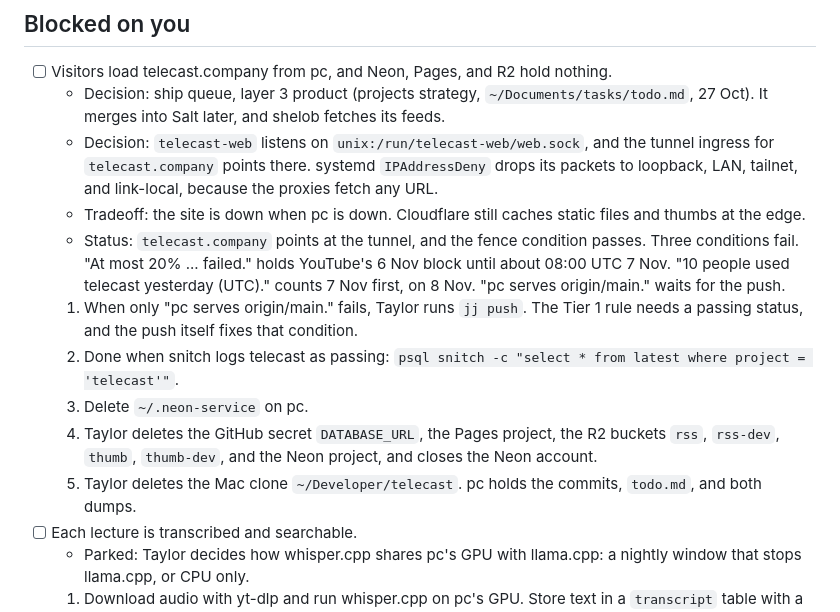
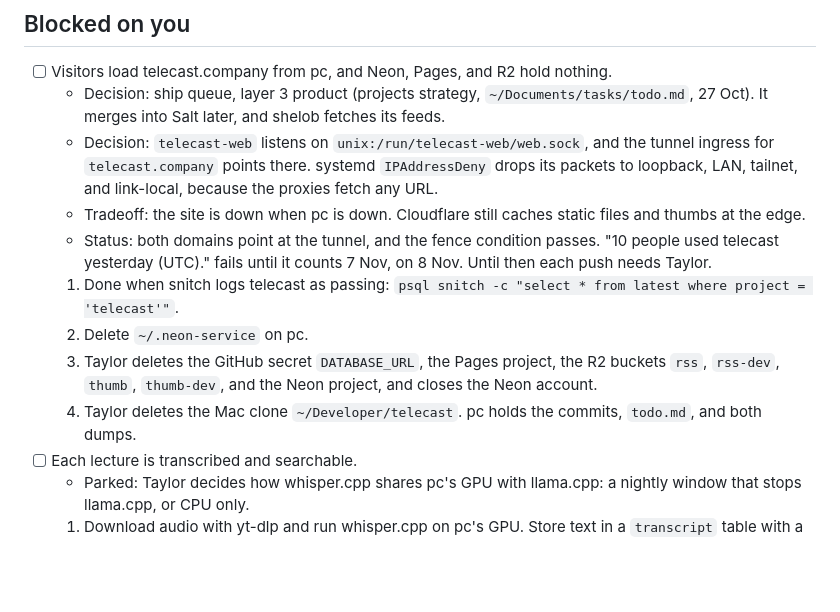
Before and after one commit to surprisetalk/telecast, a Markdown page: todo.md, the part around the change. Drawn GitHub-style; blank space fills up the shorter version.

Commit message:
todo: refresh failures cleared; only the visitors condition waits
Co-Authored-By: Claude Opus 5.5 <noreply@anthropic.com>
Claude-Session: https://claude.ai/code/session_01Pnb7qQ8BHJFzhiZnhwj6ui

```diff
--- a/todo.md
+++ b/todo.md
@@ -30,16 +30,13 @@
   - Decision: `telecast-web` listens on `unix:/run/telecast-web/web.sock`, and the tunnel ingress for `telecast.company` points there.
     systemd `IPAddressDeny` drops its packets to loopback, LAN, tailnet, and link-local, because the proxies fetch any URL.
   - Tradeoff: the site is down when pc is down. Cloudflare still caches static files and thumbs at the edge.
-  - Status: `telecast.company` points at the tunnel, and the fence condition passes. Three conditions fail. "At most 20% ... failed." holds
-    YouTube's 6 Nov block until about 08:00 UTC 7 Nov. "10 people used telecast yesterday (UTC)." counts 7 Nov first, on 8 Nov. "pc serves
-    origin/main." waits for the push.
-  1. When only "pc serves origin/main." fails, Taylor runs `jj push`. The Tier 1 rule needs a passing status, and the push itself fixes that
-     condition.
-  2. Done when snitch logs telecast as passing: `psql snitch -c "select * from latest where project = 'telecast'"`.
-  3. Delete `~/.neon-service` on pc.
-  4. Taylor deletes the GitHub secret `DATABASE_URL`, the Pages project, the R2 buckets `rss`, `rss-dev`, `thumb`, `thumb-dev`, and the Neon
+  - Status: both domains point at the tunnel, and the fence condition passes. "10 people used telecast yesterday (UTC)." fails until it
+    counts 7 Nov, on 8 Nov. Until then each push needs Taylor.
+  1. Done when snitch logs telecast as passing: `psql snitch -c "select * from latest where project = 'telecast'"`.
+  2. Delete `~/.neon-service` on pc.
+  3. Taylor deletes the GitHub secret `DATABASE_URL`, the Pages project, the R2 buckets `rss`, `rss-dev`, `thumb`, `thumb-dev`, and the Neon
      project, and closes the Neon account.
-  5. Taylor deletes the Mac clone `~/Developer/telecast`. pc holds the commits, `todo.md`, and both dumps.
+  4. Taylor deletes the Mac clone `~/Developer/telecast`. pc holds the commits, `todo.md`, and both dumps.
 - [ ] Each lecture is transcribed and searchable.
   - Parked: Taylor decides how whisper.cpp shares pc's GPU with llama.cpp: a nightly window that stops llama.cpp, or CPU only.
   1. Download audio with yt-dlp and run whisper.cpp on pc's GPU. Store text in a `transcript` table with a tsvector. Blocked: a run of days
```
